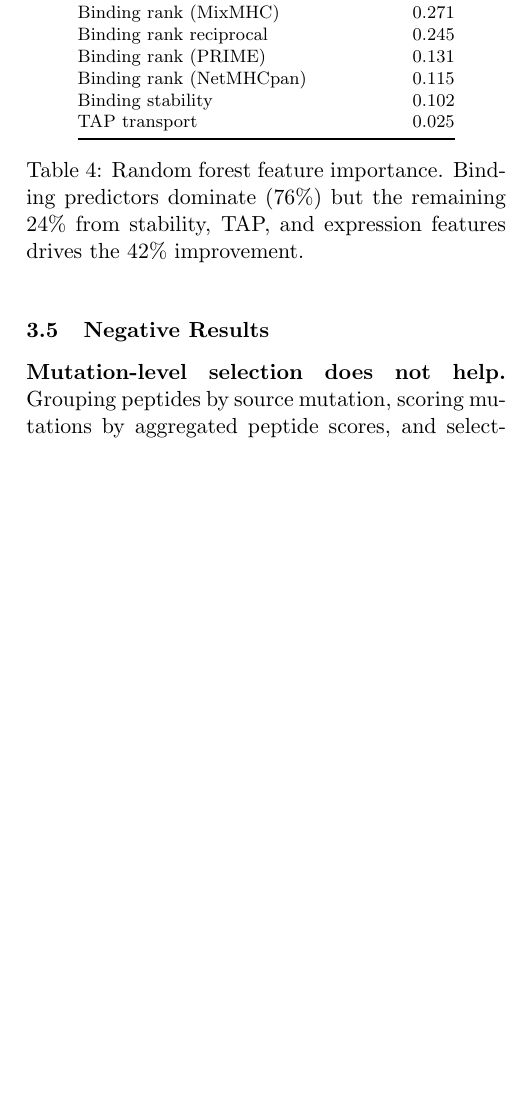
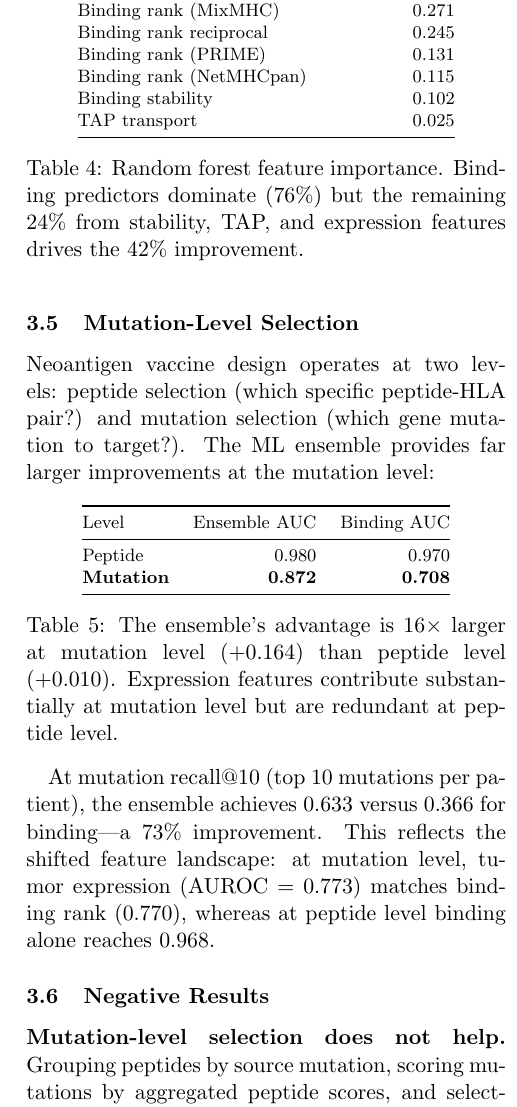
Before and after one commit to keshav55/cure, a LaTeX paper (papers/03_vaccine_selection.tex): part of one column of page 3 of 4 before the commit and part of one column of page 3 of 5 after it, cut so that both start at the same text, the shorter picture padded with empty space. Compiled offline with pdfLaTeX.

Commit message:
paper 03 v8: mutation-level results, 16x larger improvement than peptide level

```diff
--- a/papers/03_vaccine_selection.tex
+++ b/papers/03_vaccine_selection.tex
@@ -160,6 +160,26 @@ TAP transport & 0.025 \\
 \caption{Random forest feature importance. Binding predictors dominate (76\%) but the remaining 24\% from stability, TAP, and expression features drives the 42\% improvement.}
 \end{table}
 
+\subsection{Mutation-Level Selection}
+
+Neoantigen vaccine design operates at two levels: peptide selection (which specific peptide-HLA pair?) and mutation selection (which gene mutation to target?). The ML ensemble provides far larger improvements at the mutation level:
+
+\begin{table}[ht]
+\centering
+\footnotesize
+\begin{tabular}{@{}lrr@{}}
+\toprule
+Level & Ensemble AUC & Binding AUC \\
+\midrule
+Peptide & 0.980 & 0.970 \\
+\textbf{Mutation} & \textbf{0.872} & \textbf{0.708} \\
+\bottomrule
+\end{tabular}
+\caption{The ensemble's advantage is 16$\times$ larger at mutation level ($+0.164$) than peptide level ($+0.010$). Expression features contribute substantially at mutation level but are redundant at peptide level.}
+\end{table}
+
+At mutation recall@10 (top 10 mutations per patient), the ensemble achieves 0.633 versus 0.366 for binding---a 73\% improvement. This reflects the shifted feature landscape: at mutation level, tumor expression (AUROC = 0.773) matches binding rank (0.770), whereas at peptide level binding alone reaches 0.968.
+
 \subsection{Negative Results}
 
 \textbf{Mutation-level selection does not help.} Grouping peptides by source mutation, scoring mutations by aggregated peptide scores, and selecting top mutations did not improve over peptide-level selection at the same budget (0.699 vs.\ 0.698 at $K$=20). The ensemble already captures mutation-level signal implicitly through expression and driver gene features.
```
Also changed, not shown: papers/03_vaccine_selection.pdf.
